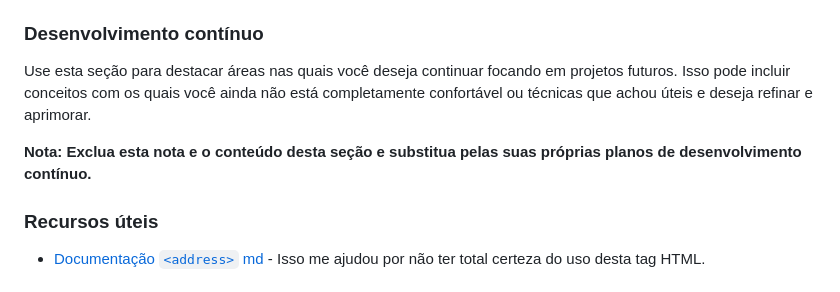
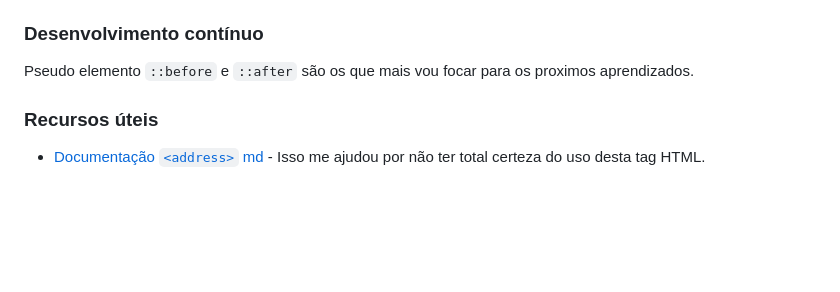
Before and after one commit to JonathanGOSantos/100daysofcode, a Markdown page: day1/social-links-profile-main/README.MD, the part around the change. Rendered like a GitHub page; blank space fills up the shorter version.

```diff
--- a/day1/social-links-profile-main/README.MD
+++ b/day1/social-links-profile-main/README.MD
@@ -63,9 +63,7 @@ Neste exemplo, temos um endereço fictício com uma rua, cidade, estado e CEP. T
 
 ### Desenvolvimento contínuo
 
-Use esta seção para destacar áreas nas quais você deseja continuar focando em projetos futuros. Isso pode incluir conceitos com os quais você ainda não está completamente confortável ou técnicas que achou úteis e deseja refinar e aprimorar.
-
-**Nota: Exclua esta nota e o conteúdo desta seção e substitua pelas suas próprias planos de desenvolvimento contínuo.**
+Pseudo elemento `::before` e `::after` são os que mais vou focar para os proximos aprendizados.
 
 ### Recursos úteis
 
```
